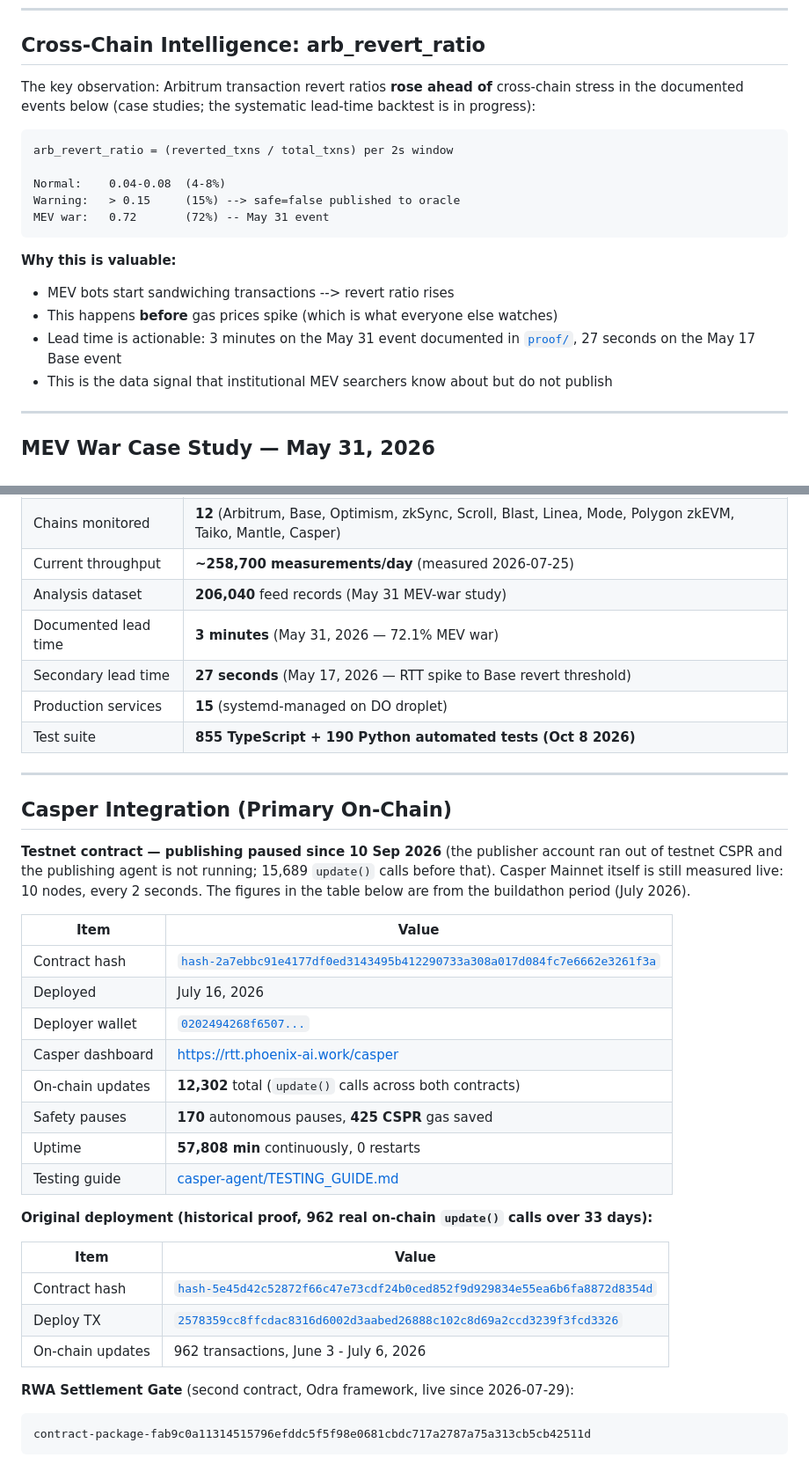
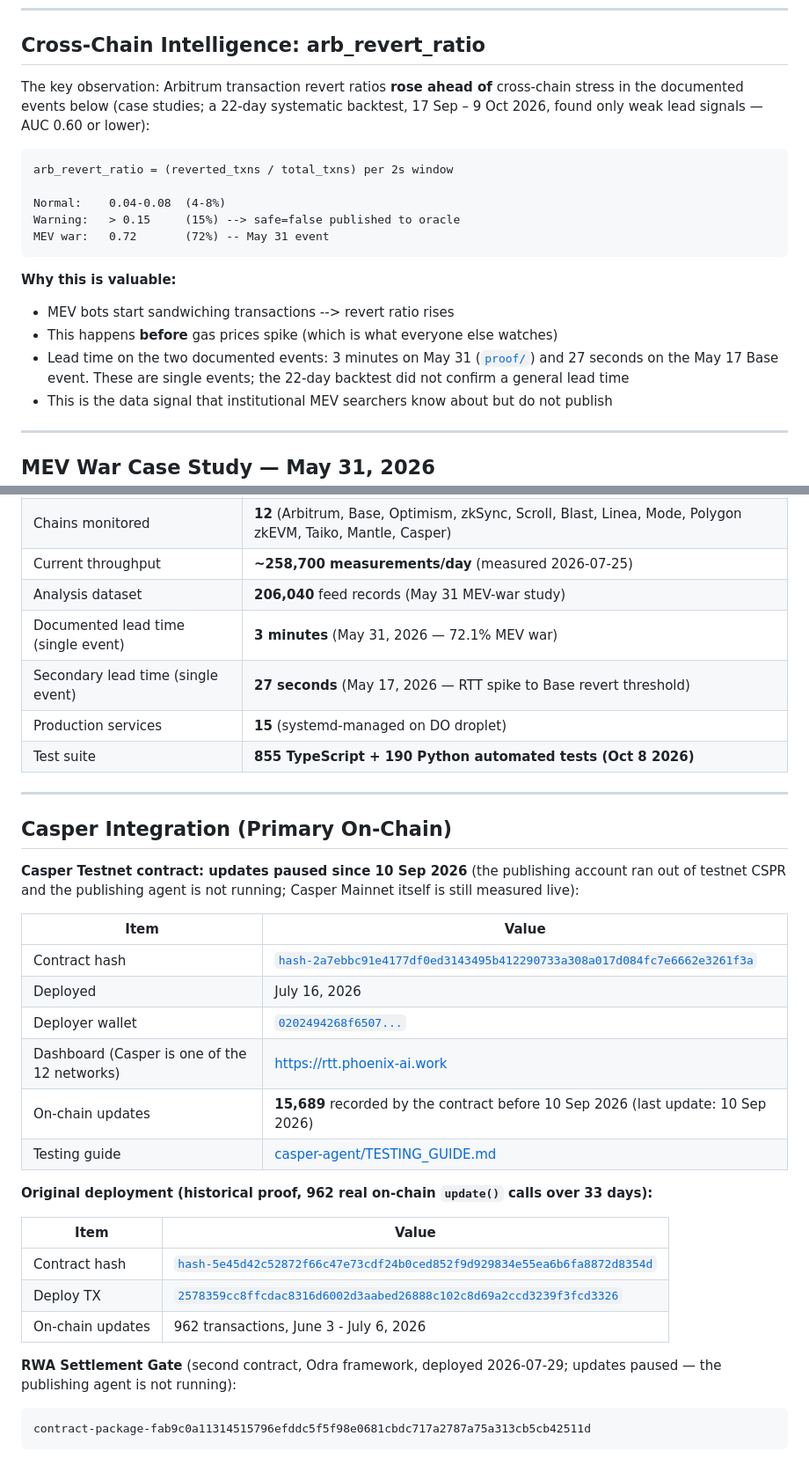
Before and after one commit to kant19801201behax5/silicon-dna-release, a Markdown page: README.md, 2 parts joined by grey strips. Shown at 88% size. GitHub-like rendering.

````diff
--- a/README.md
+++ b/README.md
@@ -152,7 +152,7 @@ v  Any DeFi agent:
 
 ## Cross-Chain Intelligence: arb_revert_ratio
 
-The key observation: Arbitrum transaction revert ratios **rose ahead of** cross-chain stress in the documented events below (case studies; the systematic lead-time backtest is in progress):
+The key observation: Arbitrum transaction revert ratios **rose ahead of** cross-chain stress in the documented events below (case studies; a 22-day systematic backtest, 17 Sep – 9 Oct 2026, found only weak lead signals — AUC 0.60 or lower):
 
 ```
 arb_revert_ratio = (reverted_txns / total_txns) per 2s window
@@ -165,7 +165,7 @@ MEV war:   0.72       (72%) -- May 31 event
 **Why this is valuable:**
 - MEV bots start sandwiching transactions --> revert ratio rises
 - This happens **before** gas prices spike (which is what everyone else watches)
-- Lead time is actionable: 3 minutes on the May 31 event documented in [`proof/`](proof/mev_war_2026-05-31.md), 27 seconds on the May 17 Base event
+- Lead time on the two documented events: 3 minutes on May 31 ([`proof/`](proof/mev_war_2026-05-31.md)) and 27 seconds on the May 17 Base event. These are single events; the 22-day backtest did not confirm a general lead time
 - This is the data signal that institutional MEV searchers know about but do not publish
 
 ---
@@ -194,8 +194,8 @@ Full analysis with raw data: [`proof/mev_war_2026-05-31.md`](proof/mev_war_2026-
 | Chains monitored | **12** (Arbitrum, Base, Optimism, zkSync, Scroll, Blast, Linea, Mode, Polygon zkEVM, Taiko, Mantle, Casper) |
 | Current throughput | **~258,700 measurements/day** (measured 2026-07-25) |
 | Analysis dataset | **206,040** feed records (May 31 MEV-war study) |
-| Documented lead time | **3 minutes** (May 31, 2026 — 72.1% MEV war) |
-| Secondary lead time | **27 seconds** (May 17, 2026 — RTT spike to Base revert threshold) |
+| Documented lead time (single event) | **3 minutes** (May 31, 2026 — 72.1% MEV war) |
+| Secondary lead time (single event) | **27 seconds** (May 17, 2026 — RTT spike to Base revert threshold) |
 | Production services | **15** (systemd-managed on DO droplet) |
 | Test suite | **855 TypeScript + 190 Python automated tests (Oct 8 2026)** |
 
@@ -203,17 +203,15 @@ Full analysis with raw data: [`proof/mev_war_2026-05-31.md`](proof/mev_war_2026-
 
 ## Casper Integration (Primary On-Chain)
 
-**Testnet contract — publishing paused since 10 Sep 2026** (the publisher account ran out of testnet CSPR and the publishing agent is not running; 15,689 `update()` calls before that). Casper Mainnet itself is still measured live: 10 nodes, every 2 seconds. The figures in the table below are from the buildathon period (July 2026).
+**Casper Testnet contract: updates paused since 10 Sep 2026** (the publishing account ran out of testnet CSPR and the publishing agent is not running; Casper Mainnet itself is still measured live):
 
 | Item | Value |
 |------|-------|
 | Contract hash | [`hash-2a7ebbc91e4177df0ed3143495b412290733a308a017d084fc7e6662e3261f3a`](https://testnet.cspr.live/contract/hash-2a7ebbc91e4177df0ed3143495b412290733a308a017d084fc7e6662e3261f3a) |
 | Deployed | July 16, 2026 |
 | Deployer wallet | [`0202494268f6507...`](https://testnet.cspr.live/account/0202494268f650725fb759e6b89bde9a44300a89a02b7d72477eff8894c857c5defb) |
-| Casper dashboard | https://rtt.phoenix-ai.work/casper |
-| On-chain updates | **12,302** total (`update()` calls across both contracts) |
-| Safety pauses | **170** autonomous pauses, **425 CSPR** gas saved |
-| Uptime | **57,808 min** continuously, 0 restarts |
+| Dashboard (Casper is one of the 12 networks) | https://rtt.phoenix-ai.work |
+| On-chain updates | **15,689** recorded by the contract before 10 Sep 2026 (last update: 10 Sep 2026) |
 | Testing guide | [casper-agent/TESTING_GUIDE.md](casper-agent/TESTING_GUIDE.md) |
 
 **Original deployment (historical proof, 962 real on-chain `update()` calls over 33 days):**
@@ -224,7 +222,7 @@ Full analysis with raw data: [`proof/mev_war_2026-05-31.md`](proof/mev_war_2026-
 | Deploy TX | [`2578359cc8ffcdac8316d6002d3aabed26888c102c8d69a2ccd3239f3fcd3326`](https://testnet.cspr.live/deploy/2578359cc8ffcdac8316d6002d3aabed26888c102c8d69a2ccd3239f3fcd3326) |
 | On-chain updates | 962 transactions, June 3 - July 6, 2026 |
 
-**RWA Settlement Gate** (second contract, Odra framework, live since 2026-07-29):
+**RWA Settlement Gate** (second contract, Odra framework, deployed 2026-07-29; updates paused — the publishing agent is not running):
 ```
 contract-package-fab9c0a11314515796efddc5f5f98e0681cbdc717a2787a75a313cb5cb42511d
 ```
````
Also changed, not shown: other parts of README.md (+5 -5 lines), casper-agent/README.md (+4 -4 lines).
